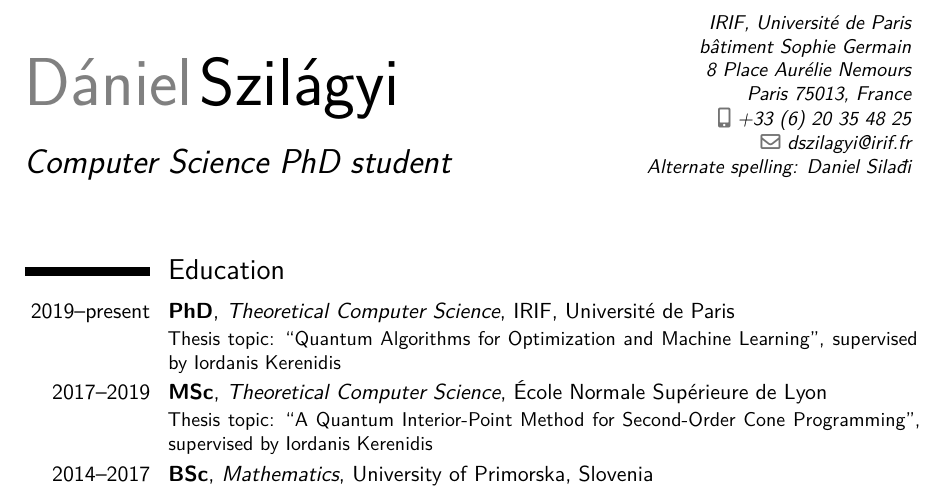
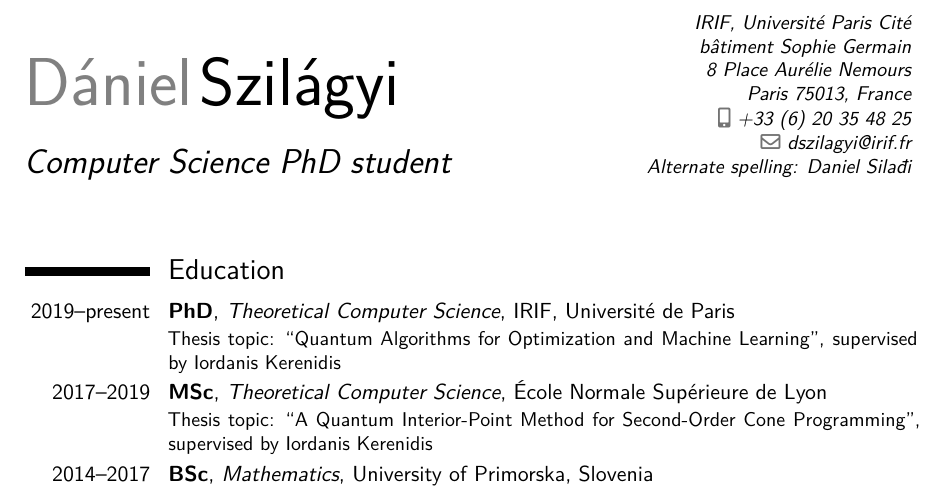
Before and after one commit to dancsi/CV, a LaTeX CV (cv.tex): part of page 1 of 3, cut so that both start at the same text. Compiled offline with XeLaTeX.

Commit message:
new University name

```diff
--- a/cv.tex
+++ b/cv.tex
@@ -14,7 +14,7 @@
 %\setlength{\hintscolumnwidth}{3cm}                % if you want to change the width of the column with the dates
 %\setlength{\makecvtitlenamewidth}{10cm}           % for the 'classic' style, if you want to force the width allocated to your name and avoid line breaks. be careful though, the length is normally calculated to avoid any overlap with your personal info; use this at your own typographical risks...
 
-\usepackage[backend=bibtex,sorting=none]{biblatex}
+\usepackage[sorting=none]{biblatex}
 \addbibresource{publications.bib}
 \DeclareFieldFormat{labelnumberwidth}{}
 \setlength{\biblabelsep}{20pt}
@@ -22,7 +22,7 @@
 % personal data
 \name{Dániel}{Szilágyi}
 \title{Computer Science PhD student}
-\address{IRIF, Université de Paris\\bâtiment Sophie Germain\\}{8 Place Aurélie Nemours}{Paris 75013, France}
+\address{IRIF, Université Paris Cité\\bâtiment Sophie Germain\\}{8 Place Aurélie Nemours}{Paris 75013, France}
 \phone[mobile]{+33~(6)~20~35~48~25}
 \email{dszilagyi@irif.fr}
 %\homepage{dancsi.net}
```
Also changed, not shown: cv.pdf, cv.tex (2 more changed lines).
